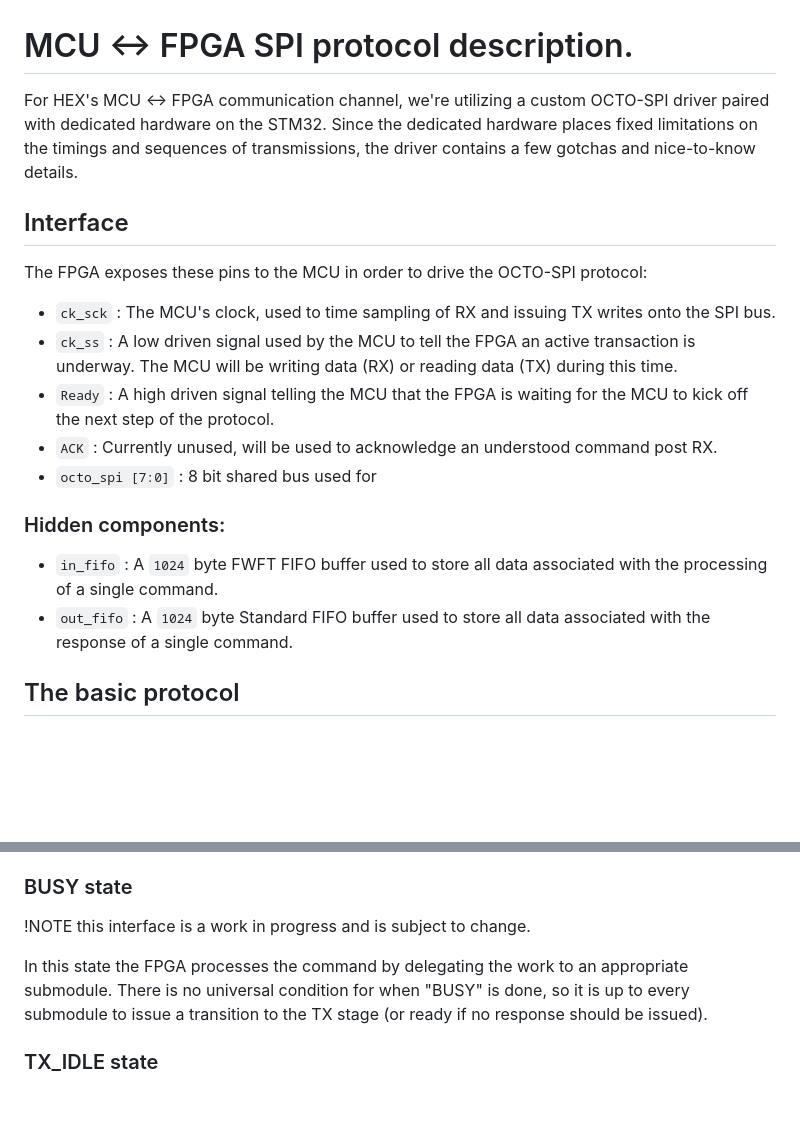
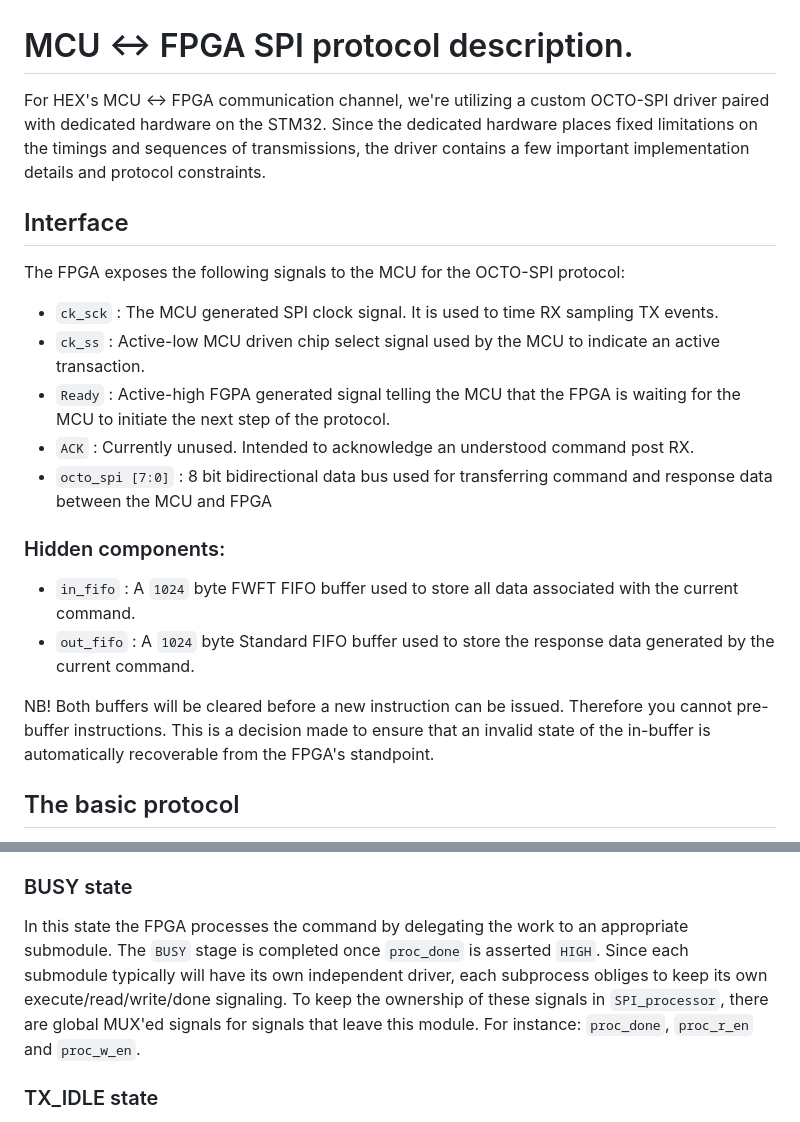
Before and after one commit to fredrikr79/TDT4295-datamaskinprosjekt, a Markdown page: documentation/SPI/mcu_fpga_spi.md, 2 parts joined by grey strips. Drawn GitHub-style; blank space fills up the shorter version.

Commit message:
docs: rework mcu_fpga_spi docs

```diff
--- a/documentation/SPI/mcu_fpga_spi.md
+++ b/documentation/SPI/mcu_fpga_spi.md
@@ -1,20 +1,23 @@
 # MCU <-> FPGA SPI protocol description.
 
-For HEX's MCU <-> FPGA communication channel, we're utilizing a custom OCTO-SPI driver paired with dedicated hardware on the STM32. Since the dedicated hardware places fixed limitations on the timings and sequences of transmissions, the driver contains a few gotchas and nice-to-know details.
+For HEX's MCU <-> FPGA communication channel, we're utilizing a custom OCTO-SPI driver paired with dedicated hardware on the STM32. Since the dedicated hardware places fixed limitations on the timings and sequences of transmissions, the driver contains a few important implementation details and protocol constraints.
 
 ## Interface
-The FPGA exposes these pins to the MCU in order to drive the OCTO-SPI protocol:
+The FPGA exposes the following signals to the MCU for the OCTO-SPI protocol:
 
-- `ck_sck` : The MCU's clock, used to time sampling of RX and issuing TX writes onto the SPI bus.
-- `ck_ss` : A low driven signal used by the MCU to tell the FPGA an active transaction is underway. The MCU will be writing data (RX) or reading data  (TX) during this time.
-- `Ready` : A high driven signal telling the MCU that the FPGA is waiting for the MCU to kick off the next step of the protocol.
-- `ACK` : Currently unused, will be used to acknowledge an understood command post RX.
-- `octo_spi [7:0]` : 8 bit shared bus used for
+- `ck_sck` : The MCU generated SPI clock signal. It is used to time RX sampling TX events.
+- `ck_ss` : Active-low MCU driven chip select signal used by the MCU to indicate an active transaction.
+- `Ready` : Active-high FGPA generated signal telling the MCU that the FPGA is waiting for the MCU to initiate the next step of the protocol.
+- `ACK` : Currently unused. Intended to acknowledge an understood command post RX.
+- `octo_spi [7:0]` : 8 bit bidirectional data bus used for transferring command and response data between the MCU and FPGA
 
 ### Hidden components:
 
-- `in_fifo` : A `1024` byte FWFT FIFO buffer used to store all data associated with the processing of a single command.
-- `out_fifo` : A `1024` byte Standard FIFO buffer used to store all data associated with the response of a single command.
+
+- `in_fifo` : A `1024` byte FWFT FIFO buffer used to store all data associated with the current command.
+- `out_fifo` : A `1024` byte Standard FIFO buffer used to store the response data generated by the current command.
+
+NB! Both buffers will be cleared before a new instruction can be issued. Therefore you cannot pre-buffer instructions. This is a decision made to ensure that an invalid state of the in-buffer is automatically recoverable from the FPGA's standpoint.
 
 ## The basic protocol
 
@@ -50,9 +53,7 @@ The Decode state acts as an intermediate state between `RX` and `BUSY` and gives
 
 ### BUSY state
 
-!NOTE this interface is a work in progress and is subject to change.
-
-In this state the FPGA processes the command by delegating the work to an appropriate submodule. There is no universal condition for when "BUSY" is done, so it is up to every submodule to issue a transition to the TX stage (or ready if no response should be issued).
+In this state the FPGA processes the command by delegating the work to an appropriate submodule. The `BUSY` stage is completed once `proc_done` is asserted `HIGH`. Since each submodule typically will have its own independent driver, each subprocess obliges to keep its own execute/read/write/done signaling. To keep the ownership of these signals in `SPI_processor`, there are global MUX'ed signals for signals that leave this module. For instance: `proc_done`, `proc_r_en` and `proc_w_en`.
 
 ### TX_IDLE state
 
```
Also changed, not shown: other parts of documentation/SPI/mcu_fpga_spi.md (+29 -2 lines).
